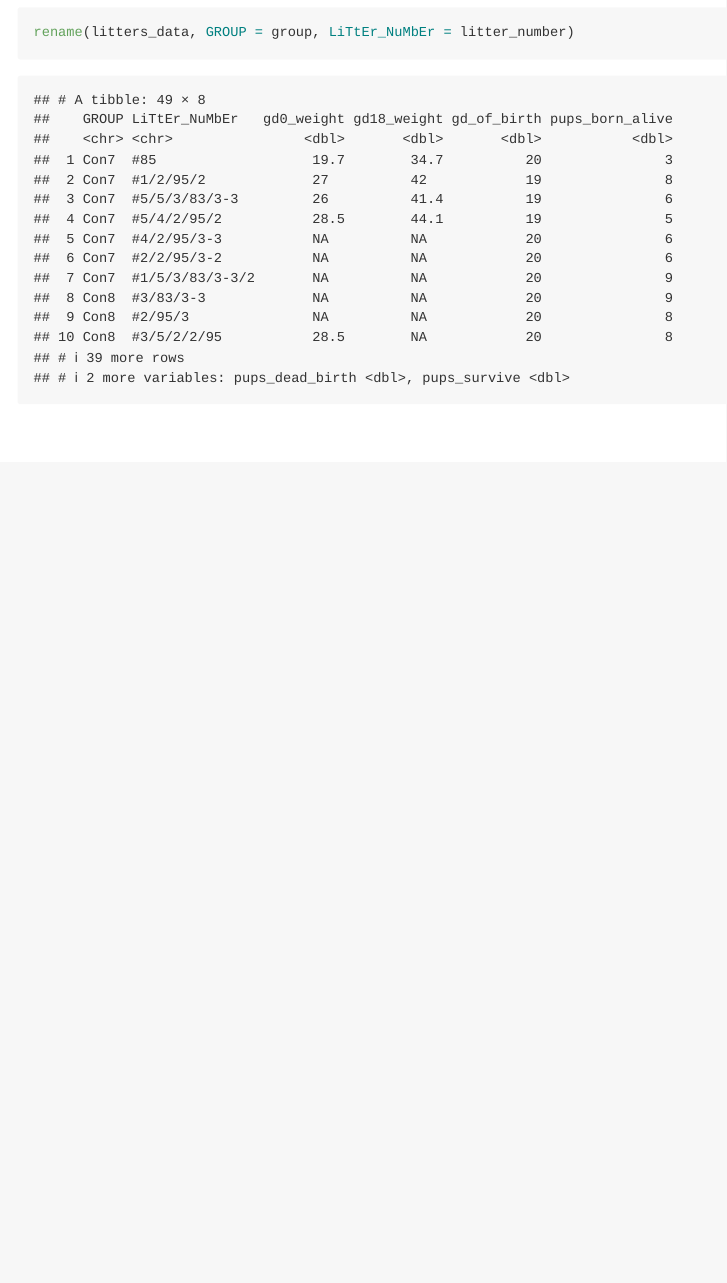
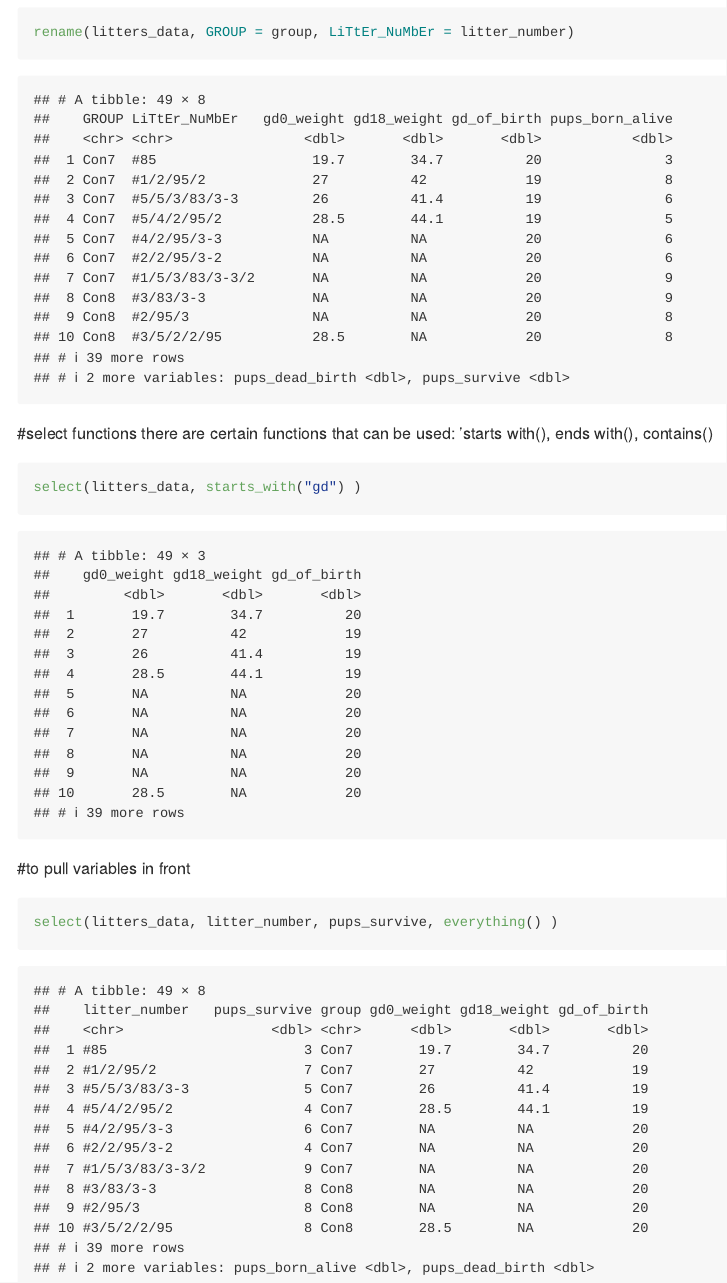
Before and after one commit to shivuDM/data_wrangling_1, an R Markdown document (data_manipulation.Rmd): the page in a window 1100 px wide, from 2850 px down. Rendered offline with R 4.5, knitr and Pandoc, with nearby package versions; column names are cleaned by a stand-in for the janitor package.

Commit message:
used different select functions

````diff
--- a/data_manipulation.Rmd
+++ b/data_manipulation.Rmd
@@ -43,3 +43,15 @@ select(litters_data, GROUP = group, LiTtEr_NuMbEr = litter_number)
 ```{r}
 rename(litters_data, GROUP = group, LiTtEr_NuMbEr = litter_number)
 ```
+
+#select functions
+there are certain functions that can be used: 'starts with(), ends with(), contains()
+
+```{r}
+select(litters_data, starts_with("gd") )
+```
+
+#to pull variables in front
+```{r}
+select(litters_data, litter_number, pups_survive, everything() )
+```
````
Also changed, not shown: data_manipulation.md.
